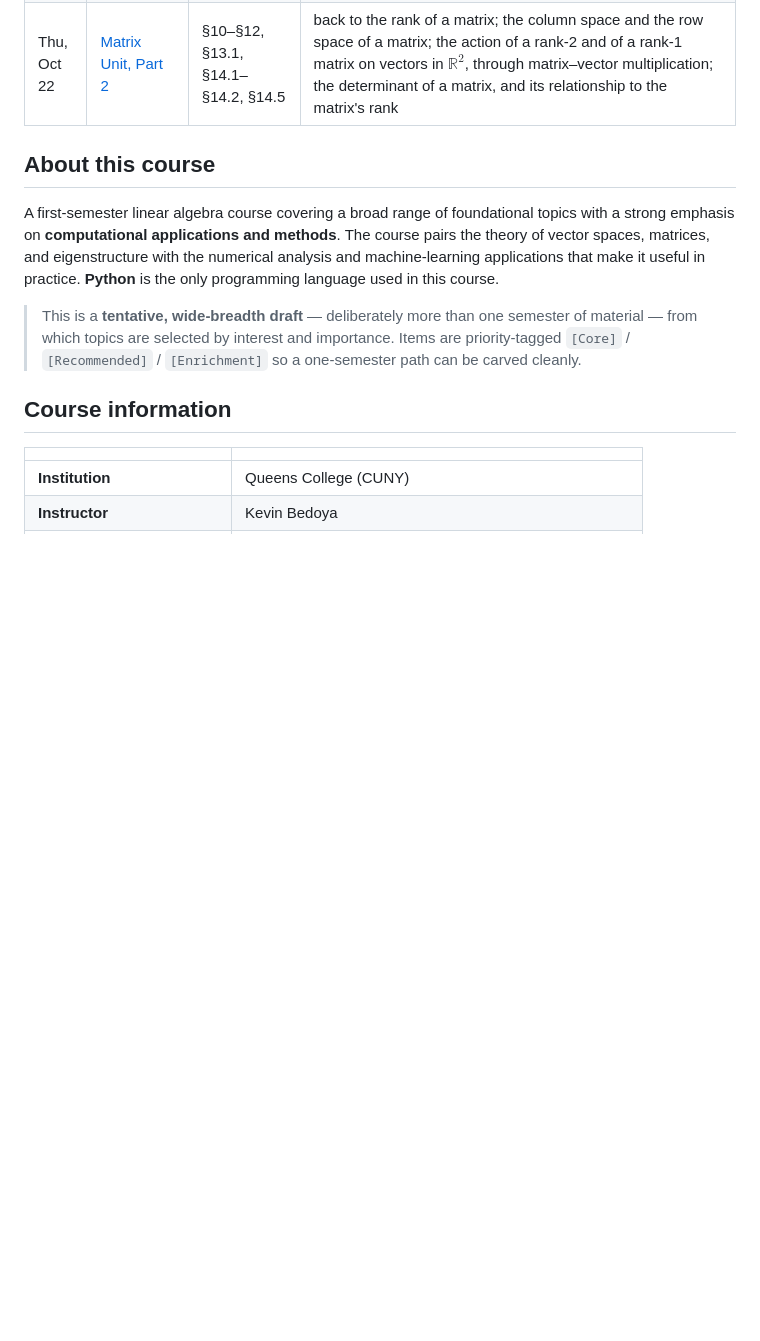
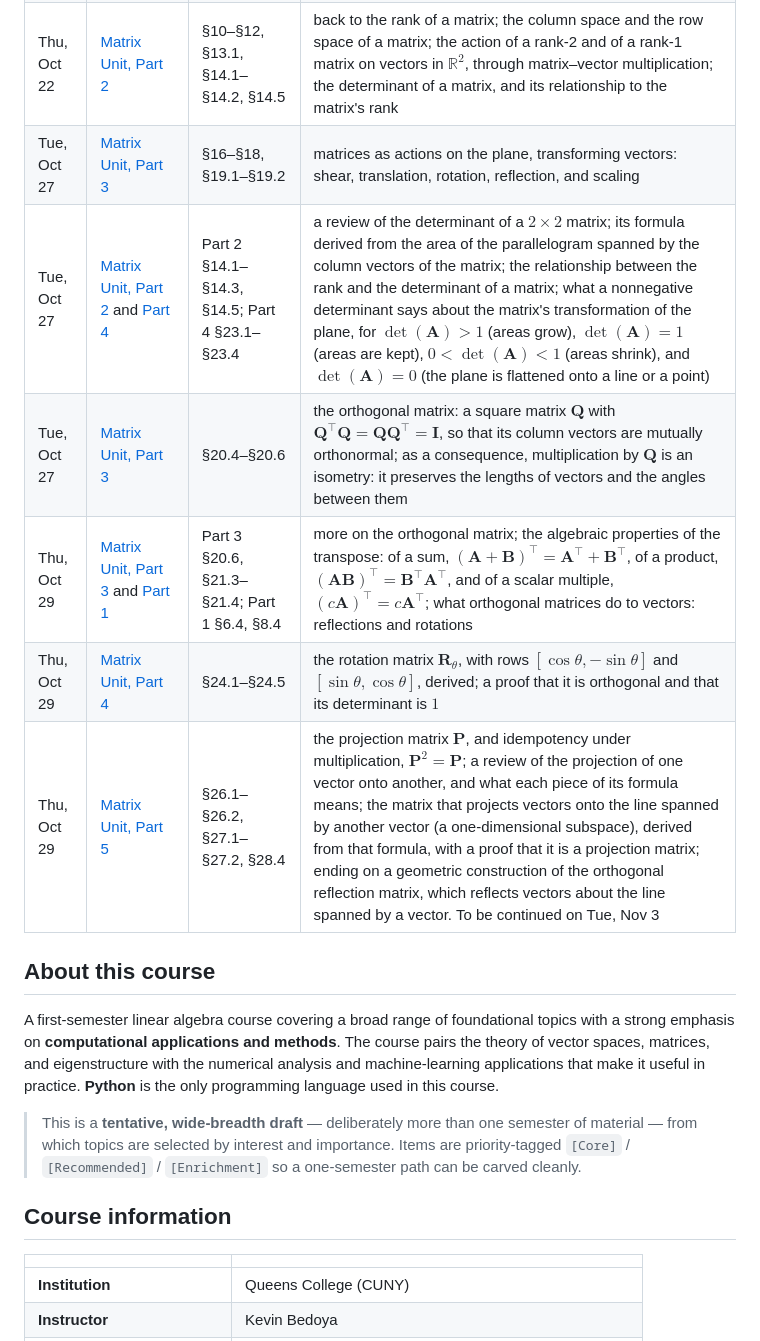
Before and after one commit to KevBedoya/MATH231-Queens-College-Fall-2026-Linear-Algebra-I-, a Markdown page: README.md, the part around the change. Drawn GitHub-style; blank space fills up the shorter version.

Commit message:
Record October 27 and 29: matrix actions, the determinant, orthogonal, rotation and projection matrices
Oct 27: shear, translation, rotation, reflection and scaling (Part 3);
the 2x2 determinant derived from parallelogram area, its relationship
to rank, and what a nonnegative determinant does to the plane (Parts 2
and 4); the orthogonal matrix and isometry (Part 3). Oct 29: more on
orthogonal matrices, the transpose laws for sums, products and scalar
multiples (Part 1), the rotation matrix, proved orthogonal with
determinant 1 (Part 4), and the projection matrix onto a line,
idempotency, and the start of the reflection matrix (Part 5).

Co-Authored-By: Claude Opus 5.5 <noreply@anthropic.com>
Claude-Session: https://claude.ai/code/session_017FZdfofcfmdr9YjFWd8vLN

```diff
--- a/README.md
+++ b/README.md
@@ -65,6 +65,12 @@ section.
 | Tue, Oct 20 | Review of the vector unit: [Part 4](lectures/vector-unit/MATH231_vectors_4_basis_and_span.pdf) | §16.3, §18.4, §19 | linear independence, span, and subspaces |
 | Tue, Oct 20 | [Matrix Unit, Part 2](lectures/matrix-unit/MATH231_matrices_2_column_space_rank_and_the_determinant.pdf) and [Part 1](lectures/matrix-unit/MATH231_matrices_1_linear_systems_and_matrix_notation.pdf) | Part 2 §12; Part 1 §4.3 | a review of the rank of a matrix; the identity matrix $\mathbf{I}$, with $1$s on the main diagonal and $0$s everywhere else |
 | Thu, Oct 22 | [Matrix Unit, Part 2](lectures/matrix-unit/MATH231_matrices_2_column_space_rank_and_the_determinant.pdf) | §10–§12, §13.1, §14.1–§14.2, §14.5 | back to the rank of a matrix; the column space and the row space of a matrix; the action of a rank-2 and of a rank-1 matrix on vectors in $\mathbb{R}^2$, through matrix–vector multiplication; the determinant of a matrix, and its relationship to the matrix's rank |
+| Tue, Oct 27 | [Matrix Unit, Part 3](lectures/matrix-unit/MATH231_matrices_3_matrices_that_move_the_plane.pdf) | §16–§18, §19.1–§19.2 | matrices as actions on the plane, transforming vectors: shear, translation, rotation, reflection, and scaling |
+| Tue, Oct 27 | [Matrix Unit, Part 2](lectures/matrix-unit/MATH231_matrices_2_column_space_rank_and_the_determinant.pdf) and [Part 4](lectures/matrix-unit/MATH231_matrices_4_area_and_rotation.pdf) | Part 2 §14.1–§14.3, §14.5; Part 4 §23.1–§23.4 | a review of the determinant of a $2\times2$ matrix; its formula derived from the area of the parallelogram spanned by the column vectors of the matrix; the relationship between the rank and the determinant of a matrix; what a nonnegative determinant says about the matrix's transformation of the plane, for $\det(\mathbf{A})>1$ (areas grow), $\det(\mathbf{A})=1$ (areas are kept), $0<\det(\mathbf{A})<1$ (areas shrink), and $\det(\mathbf{A})=0$ (the plane is flattened onto a line or a point) |
+| Tue, Oct 27 | [Matrix Unit, Part 3](lectures/matrix-unit/MATH231_matrices_3_matrices_that_move_the_plane.pdf) | §20.4–§20.6 | the orthogonal matrix: a square matrix $\mathbf{Q}$ with $\mathbf{Q}^\top\mathbf{Q}=\mathbf{Q}\mathbf{Q}^\top=\mathbf{I}$, so that its column vectors are mutually orthonormal; as a consequence, multiplication by $\mathbf{Q}$ is an isometry: it preserves the lengths of vectors and the angles between them |
+| Thu, Oct 29 | [Matrix Unit, Part 3](lectures/matrix-unit/MATH231_matrices_3_matrices_that_move_the_plane.pdf) and [Part 1](lectures/matrix-unit/MATH231_matrices_1_linear_systems_and_matrix_notation.pdf) | Part 3 §20.6, §21.3–§21.4; Part 1 §6.4, §8.4 | more on the orthogonal matrix; the algebraic properties of the transpose: of a sum, $(\mathbf{A}+\mathbf{B})^\top=\mathbf{A}^\top+\mathbf{B}^\top$, of a product, $(\mathbf{A}\mathbf{B})^\top=\mathbf{B}^\top\mathbf{A}^\top$, and of a scalar multiple, $(c\mathbf{A})^\top=c\mathbf{A}^\top$; what orthogonal matrices do to vectors: reflections and rotations |
+| Thu, Oct 29 | [Matrix Unit, Part 4](lectures/matrix-unit/MATH231_matrices_4_area_and_rotation.pdf) | §24.1–§24.5 | the rotation matrix $\mathbf{R}_\theta$, with rows $[\cos\theta, -\sin\theta]$ and $[\sin\theta, \cos\theta]$, derived; a proof that it is orthogonal and that its determinant is $1$ |
+| Thu, Oct 29 | [Matrix Unit, Part 5](lectures/matrix-unit/MATH231_matrices_5_projections_and_direct_sums.pdf) | §26.1–§26.2, §27.1–§27.2, §28.4 | the projection matrix $\mathbf{P}$, and idempotency under multiplication, $\mathbf{P}^2=\mathbf{P}$; a review of the projection of one vector onto another, and what each piece of its formula means; the matrix that projects vectors onto the line spanned by another vector (a one-dimensional subspace), derived from that formula, with a proof that it is a projection matrix; ending on a geometric construction of the orthogonal reflection matrix, which reflects vectors about the line spanned by a vector. To be continued on Tue, Nov 3 |
 
 ## About this course
 
```
